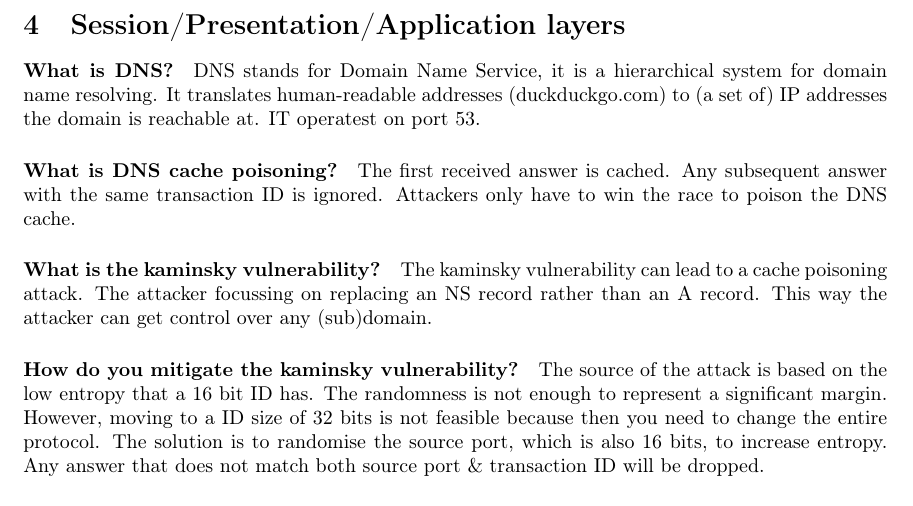
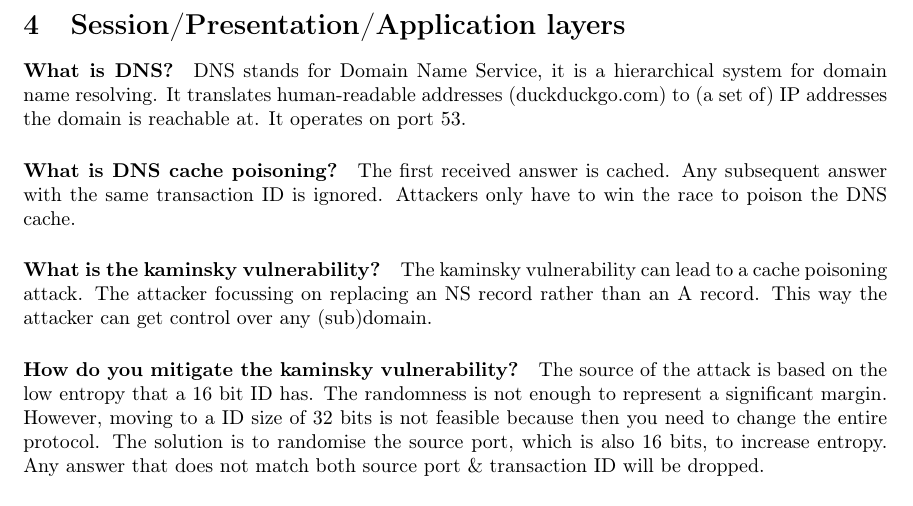
Before and after one commit to x0rz3q/2IC80-Questions, a LaTeX document (main.tex, which reads lectures/lecture_4.tex): part of page 6 of 23, cut so that both start at the same text. Compiled offline with pdfLaTeX.

Commit message:
Resolve 'IT operatest' => 'It operates'

```diff
--- a/lectures/lecture_4.tex
+++ b/lectures/lecture_4.tex
@@ -1,6 +1,6 @@
 \section{Session/Presentation/Application layers}
 \paragraph{What is DNS?}
-DNS stands for Domain Name Service, it is a hierarchical system for domain name resolving. It translates human-readable addresses (duckduckgo.com) to (a set of) IP addresses the domain is reachable at. IT operatest on port 53.
+DNS stands for Domain Name Service, it is a hierarchical system for domain name resolving. It translates human-readable addresses (duckduckgo.com) to (a set of) IP addresses the domain is reachable at. It operates on port 53.
 
 \paragraph{What is DNS cache poisoning?}
 The first received answer is cached. Any subsequent answer with the same transaction ID is ignored. Attackers only have to win the race to poison the DNS cache.
```
